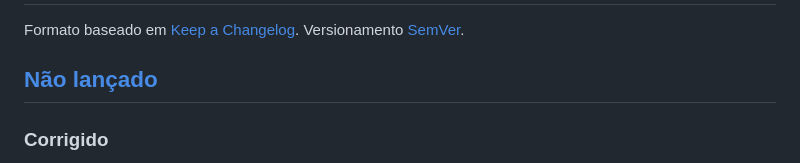
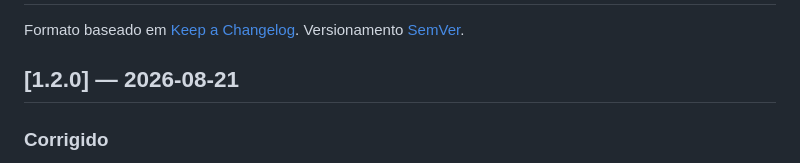
Before and after one commit to NBN-PATRIC/markpad, a Markdown page: CHANGELOG.md, the part around the change. Drawn GitHub-style.

Commit message:
docs(changelog): fecha a 1.2.0

```diff
--- a/CHANGELOG.md
+++ b/CHANGELOG.md
@@ -3,7 +3,7 @@
 Formato baseado em [Keep a Changelog](https://keepachangelog.com/pt-BR/1.1.0/).
 Versionamento [SemVer](https://semver.org/lang/pt-BR/).
 
-## [Não lançado]
+## [1.2.0] — 2026-08-21
 
 ### Corrigido
 - **O painel de código não some mais quando deveria sumir.** `.editing-view`,
```
